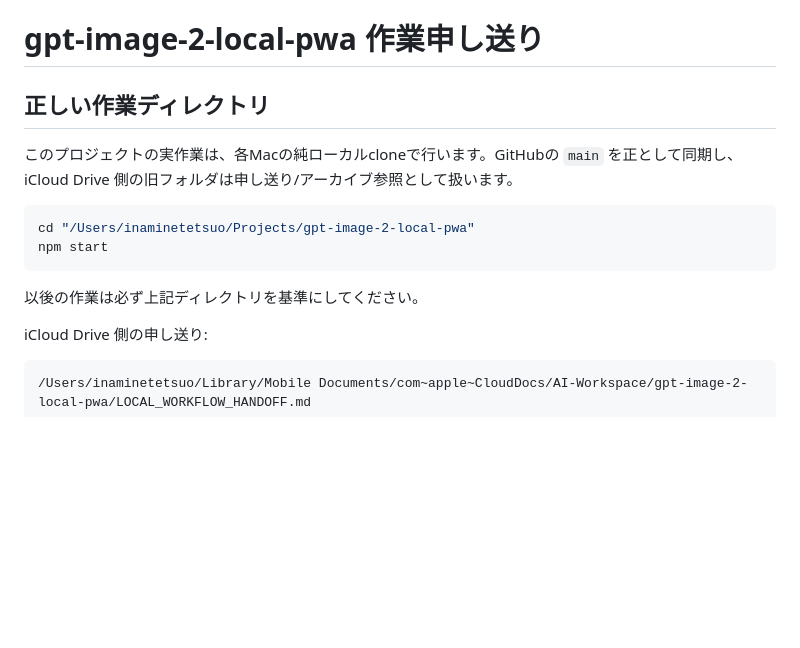
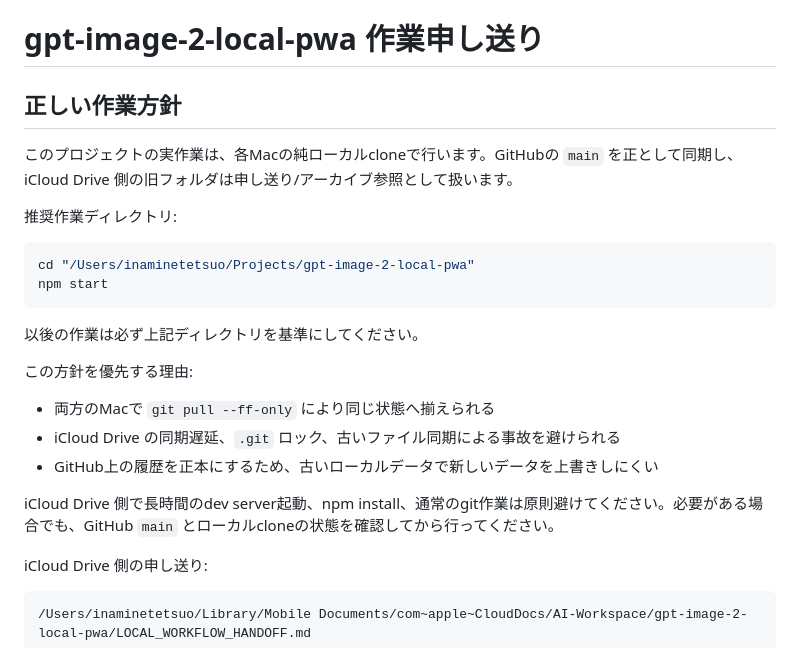
Before and after one commit to AichiroFunakoshi/gpt-image-2-local-pwa, a Markdown page: HANDOFF.md, the part around the change. GitHub-like rendering; blank space fills up the shorter version.

Commit message:
Unify multi-Mac handoff workflow
Co-authored-by: Claude <claude@anthropic.com>

````diff
--- a/HANDOFF.md
+++ b/HANDOFF.md
@@ -1,8 +1,10 @@
 # gpt-image-2-local-pwa 作業申し送り
 
-## 正しい作業ディレクトリ
+## 正しい作業方針
 
 このプロジェクトの実作業は、各Macの純ローカルcloneで行います。GitHubの `main` を正として同期し、iCloud Drive 側の旧フォルダは申し送り/アーカイブ参照として扱います。
+
+推奨作業ディレクトリ:
 
 ```zsh
 cd "/Users/inaminetetsuo/Projects/gpt-image-2-local-pwa"
@@ -10,6 +12,14 @@ npm start
 ```
 
 以後の作業は必ず上記ディレクトリを基準にしてください。
+
+この方針を優先する理由:
+
+- 両方のMacで `git pull --ff-only` により同じ状態へ揃えられる
+- iCloud Drive の同期遅延、`.git` ロック、古いファイル同期による事故を避けられる
+- GitHub上の履歴を正本にするため、古いローカルデータで新しいデータを上書きしにくい
+
+iCloud Drive 側で長時間のdev server起動、npm install、通常のgit作業は原則避けてください。必要がある場合でも、GitHub `main` とローカルcloneの状態を確認してから行ってください。
 
 iCloud Drive 側の申し送り:
 
````
Also changed, not shown: LOCAL_WORKFLOW_HANDOFF.md (added, +98 -0 lines).
